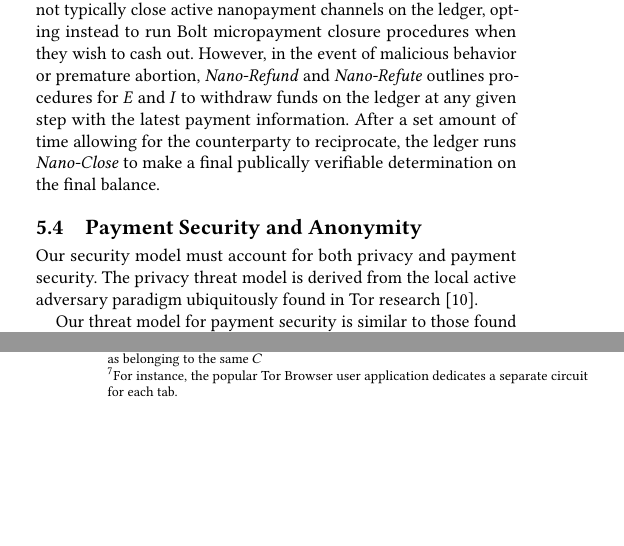
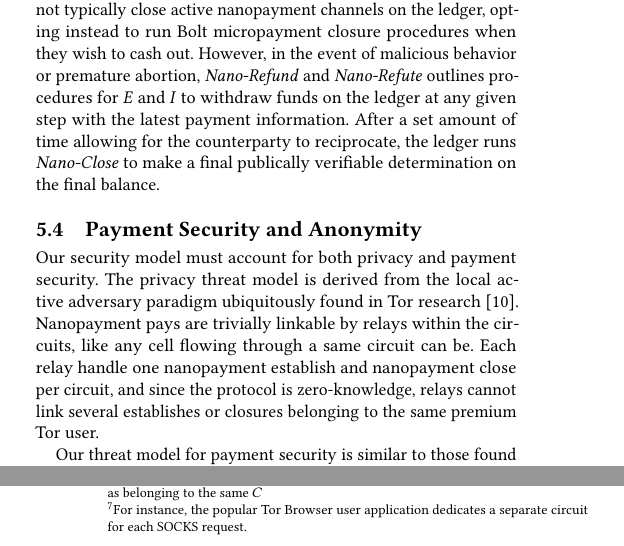
Before and after one commit to thiennamdinh/moneTor, a LaTeX paper (paper/main.tex, which reads paper/sections/payment-design.tex): two parts of the columns of pages 6 and 7 of 17, joined at a grey line, cut so that both start at the same text, the shorter picture padded with empty space. Compiled offline with pdfLaTeX.

Commit message:
more details in anonymity section

```diff
--- a/paper/sections/payment-design.tex
+++ b/paper/sections/payment-design.tex
@@ -219,7 +219,7 @@ final balance.
 \subsection{Payment Security and Anonymity}
 Our security model must account for both privacy and payment security. The
 privacy threat model is derived from the local active adversary paradigm
-ubiquitously found in Tor research~\cite{dingledine2004tor}.
+ubiquitously found in Tor research~\cite{dingledine2004tor}. Nanopayment pays are trivially linkable by relays within the circuits, like any cell flowing through a same circuit can be. Each relay handle one nanopayment establish and nanopayment close per circuit, and since the protocol is zero-knowledge, relays cannot link several establishes or closures belonging to the same premium Tor user.
 
 Our threat model for payment security is similar to those found in prior works
 in blockchain micropayment channels~\cite{poon2016bitcoin}. In such models, the
@@ -265,7 +265,7 @@ stated in the Tor consensus and may be made to another account owned by $C$.
 Up to this point, we have described payments that occur between a single client
 and a single relay. In practice, it is typical for each client to maintain a
 handful of concurrently active circuits,\footnote{For instance, the popular Tor
-  Browser user application dedicates a separate circuit for each tab.}  each of
+  Browser user application dedicates a separate circuit for each SOCKS request.}  each of
 which requires three streams of payments to the guard, middle, and exit
 relays. These channels must be actively managed to optimize computational
 overhead as well as money flow. Furthermore, connections between the client and
```
Also changed, not shown: paper/sections/algorithms.tex (+0 -1 lines).
